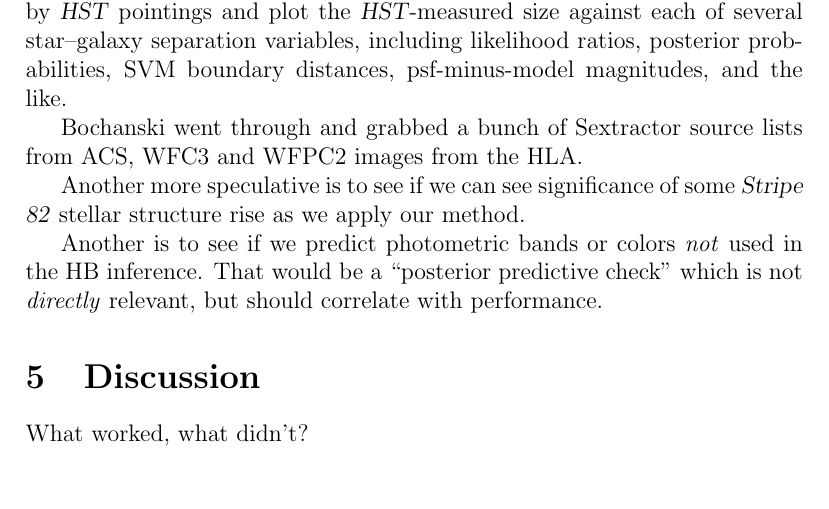
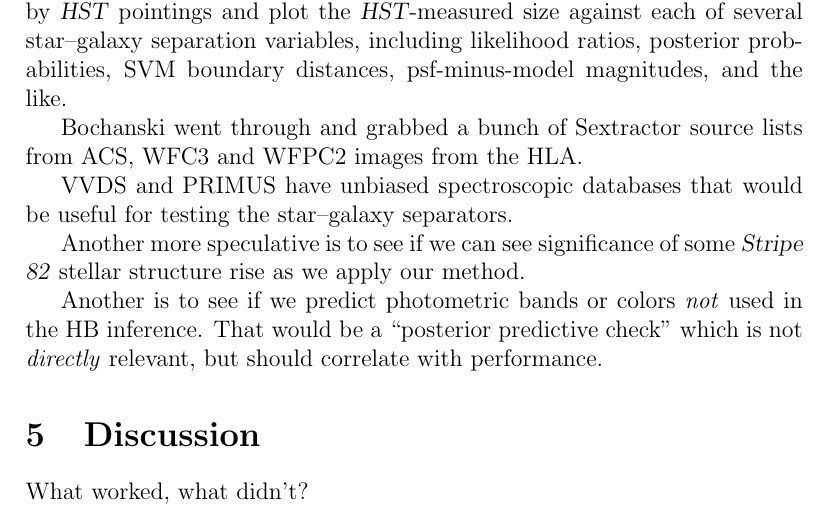
Before and after one commit to rossfadely/star-galaxy-classification, a LaTeX paper (documents/s82/s82.tex): part of page 3 of 3, cut so that both start at the same text, the shorter picture padded with empty space. Compiled offline with pdfLaTeX.

Commit message:
jjb adding spectroscopic db text

```diff
--- a/documents/s82/s82.tex
+++ b/documents/s82/s82.tex
@@ -105,6 +105,9 @@ distances, psf-minus-model magnitudes, and the like.
 Bochanski went through and grabbed a bunch of Sextractor source lists
 from ACS, WFC3 and WFPC2 images from the HLA.
 
+VVDS and PRIMUS have unbiased spectroscopic databases that would be
+useful for testing the star--galaxy separators.
+
 Another more speculative is to see if we can see significance of some
 \project{Stripe 82} stellar structure rise as we apply our method.
 
```
